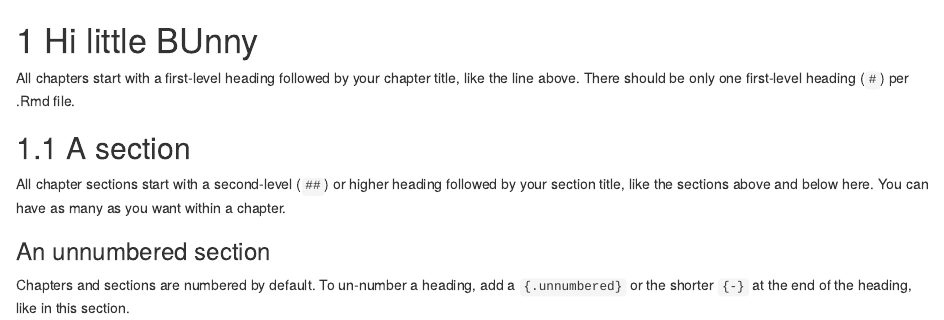
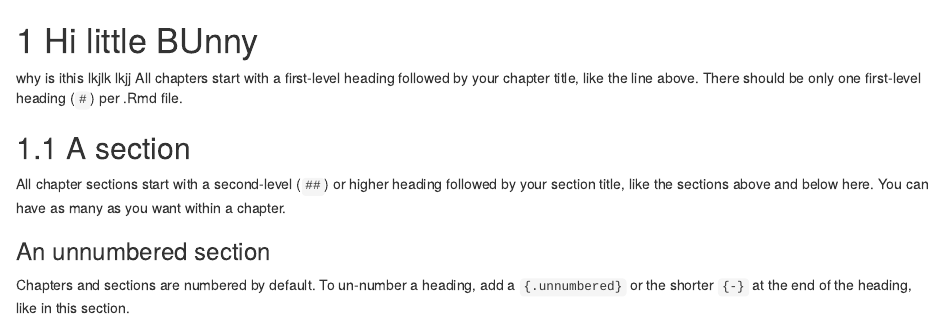
Before and after one commit to ashanjayamal/booktest7, an R Markdown document (01-intro.Rmd): the page in a window 1100 px wide, from its top. Rendered offline with R 4.5, knitr and Pandoc, with nearby package versions; drawn as R Markdown's standard HTML page in place of the format the file asks for.

Commit message:
first commit

```diff
--- a/01-intro.Rmd
+++ b/01-intro.Rmd
@@ -1,5 +1,5 @@
 # Hi little BUnny
-
+why is ithis lkjlk lkjj
 All chapters start with a first-level heading followed by your chapter title, like the line above. There should be only one first-level heading (`#`) per .Rmd file.
 
 ## A section
```
Also changed, not shown: 2 other files.
